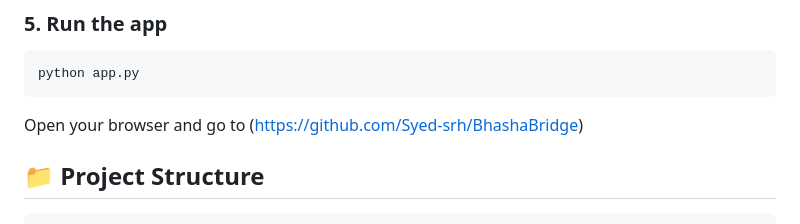
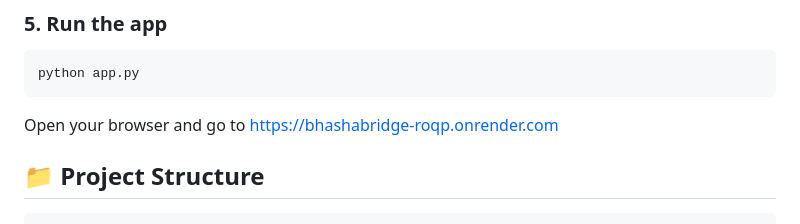
Before and after one commit to Syed-srh/BhashaBridge, a Markdown page: README.md, the part around the change. Drawn GitHub-style.

Commit message:
Update project URL in README

````diff
--- a/README.md
+++ b/README.md
@@ -113,7 +113,7 @@ TESSERACT_PATH=C:\Program Files\Tesseract-OCR\tesseract.exe
 python app.py
 ```
 
-Open your browser and go to (https://github.com/Syed-srh/BhashaBridge)
+Open your browser and go to https://bhashabridge-roqp.onrender.com
 
 
 ## 📁 Project Structure
````
